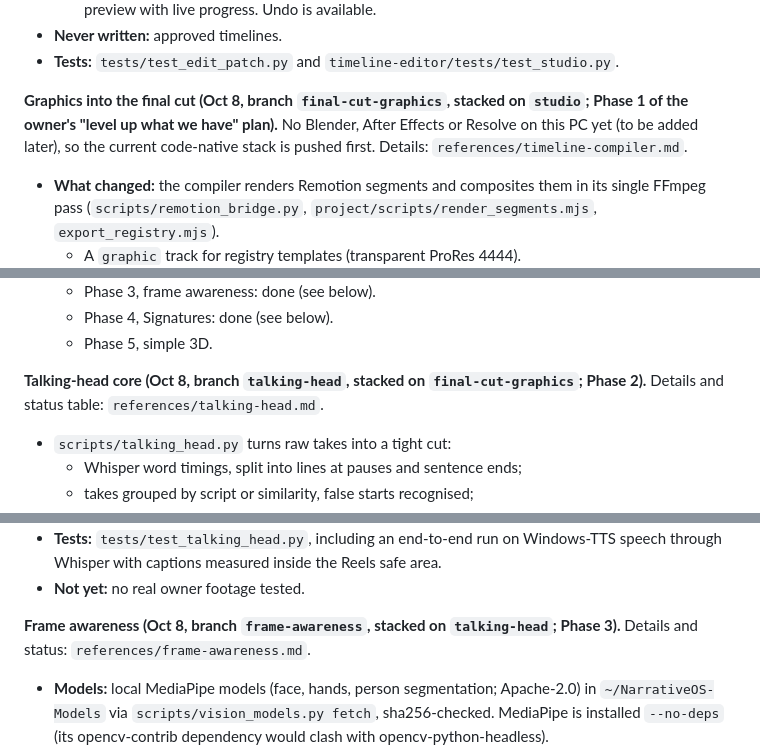
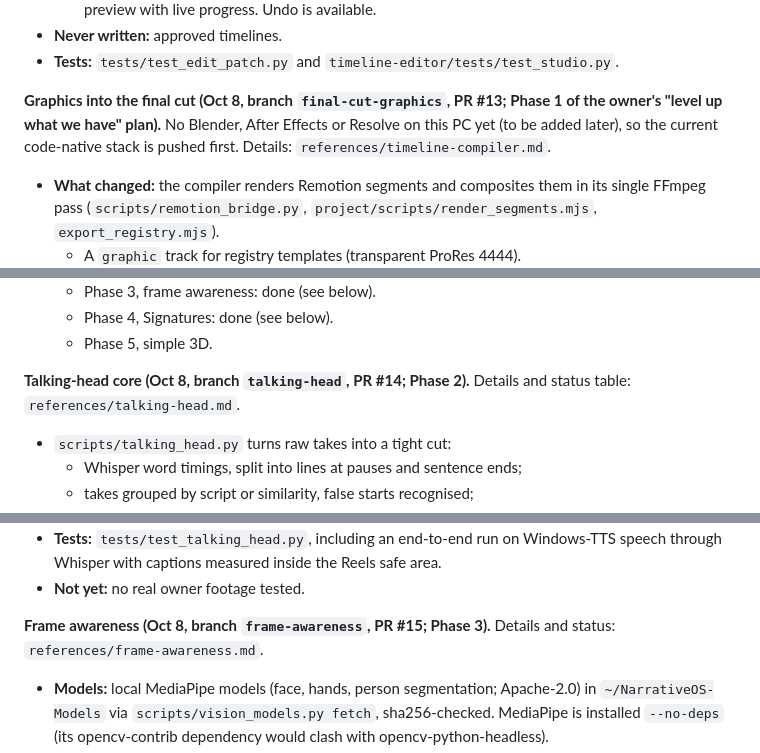
Before and after one commit to Hxtra/NarrativeOS, a Markdown page: CLAUDE.md, 3 parts joined by grey strips. Rendered like a GitHub page.

Commit message:
CLAUDE.md: phases 1-4 and the Studio are merged (PRs #11-#16), no longer stacked branches
Co-Authored-By: Claude Opus 5.5 <noreply@anthropic.com>

```diff
--- a/CLAUDE.md
+++ b/CLAUDE.md
@@ -286,9 +286,9 @@ NarrativeOS can do. It is a layer on top, and the gates are unchanged.
 - **Never written:** approved timelines.
 - **Tests:** `tests/test_edit_patch.py` and `timeline-editor/tests/test_studio.py`.
 
-**Graphics into the final cut (Oct 8, branch `final-cut-graphics`, stacked on
-`studio`; Phase 1 of the owner's "level up what we have" plan).** No Blender,
-After Effects or Resolve on this PC yet (to be added later), so the current
+**Graphics into the final cut (Oct 8, branch `final-cut-graphics`, PR #13;
+Phase 1 of the owner's "level up what we have" plan).** No Blender, After
+Effects or Resolve on this PC yet (to be added later), so the current
 code-native stack is pushed first. Details: `references/timeline-compiler.md`.
 - **What changed:** the compiler renders Remotion segments and composites them
   in its single FFmpeg pass (`scripts/remotion_bridge.py`,
@@ -319,9 +319,8 @@ code-native stack is pushed first. Details: `references/timeline-compiler.md`.
   - Phase 4, Signatures: done (see below).
   - Phase 5, simple 3D.
 
-**Talking-head core (Oct 8, branch `talking-head`, stacked on
-`final-cut-graphics`; Phase 2).** Details and status table:
-`references/talking-head.md`.
+**Talking-head core (Oct 8, branch `talking-head`, PR #14; Phase 2).**
+Details and status table: `references/talking-head.md`.
 - `scripts/talking_head.py` turns raw takes into a tight cut:
   - Whisper word timings, split into lines at pauses and sentence ends;
   - takes grouped by script or similarity, false starts recognised;
@@ -341,8 +340,8 @@ code-native stack is pushed first. Details: `references/timeline-compiler.md`.
   safe area.
 - **Not yet:** no real owner footage tested.
 
-**Frame awareness (Oct 8, branch `frame-awareness`, stacked on
-`talking-head`; Phase 3).** Details and status: `references/frame-awareness.md`.
+**Frame awareness (Oct 8, branch `frame-awareness`, PR #15; Phase 3).**
+Details and status: `references/frame-awareness.md`.
 - **Models:** local MediaPipe models (face, hands, person segmentation;
   Apache-2.0) in `~/NarrativeOS-Models` via `scripts/vision_models.py fetch`,
   sha256-checked. MediaPipe is installed `--no-deps` (its opencv-contrib
```
Also changed, not shown: other parts of CLAUDE.md (+3 -3 lines).
